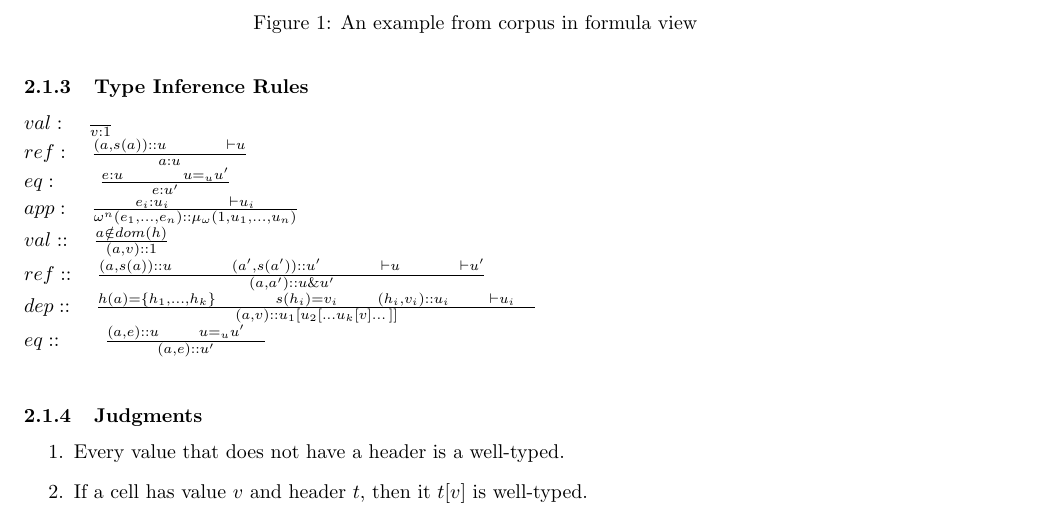
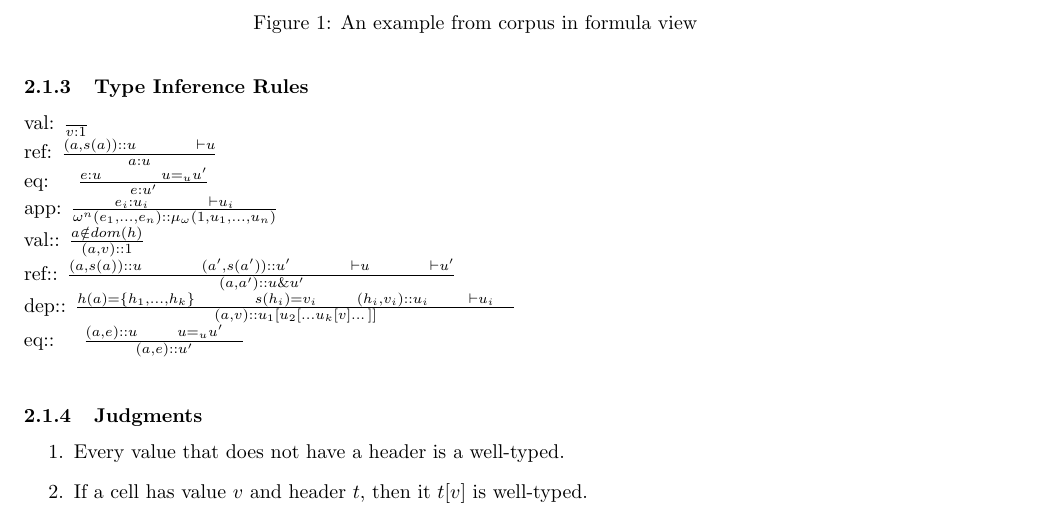
Before and after one commit to BambooL/spreadsheet_typesystem, a LaTeX document (doc/proposal/main.tex): part of page 2 of 3, cut so that both start at the same text. Compiled offline with pdfLaTeX.

Commit message:
insert into latex

```diff
--- a/doc/proposal/main.tex
+++ b/doc/proposal/main.tex
@@ -59,7 +59,7 @@ Basic Types: Dependent Type, AND Type, and OR Type.
 \end{itemize}
 
 \subsubsection{Type Inference Rules}
-$ val:\quad \frac {  }{ v:1 } \\ ref:\quad \frac { (a,s(a))::u\quad \quad \quad \vdash u }{ a:u } \\ eq:\quad \quad \frac { e:u\quad \quad \quad u{ = }_{ u }u' }{ e:u' } \\ app:\quad \frac { { e }_{ i }:{ u }_{ i }\quad \quad \quad \vdash { u }_{ i } }{ { \omega  }^{ n }({ e }_{ 1 },\dots ,{ e }_{ n })::{ \mu  }_{ \omega  }(1,{ u }_{ 1 },\dots ,{ u }_{ n }) } \\ val::\quad \frac { a\notin dom(h) }{ (a,v)::1 } \\ ref::\quad \frac { (a,s(a))::u\quad \quad \quad (a',s(a'))::u'\quad \quad \quad \vdash u\quad \quad \quad \vdash u' }{ (a,a')::u\& u' } \\ dep::\quad \frac { h(a)=\{ { h }_{ 1 },\dots ,{ h }_{ k }\} \quad \quad \quad s({ h }_{ i })={ v }_{ i }\quad \quad ({ h }_{ i },{ v }_{ i })::{ { u }_{ i } }\quad \quad \vdash { u }_{ i }\quad  }{ (a,v)::{ u }_{ 1 }[{ u }_{ 2 }[\dots { u }_{ k }[v]\dots ]] } \\ eq::\quad \quad \frac { (a,e)::u\quad \quad u{ = }_{ u }u'\quad  }{ (a,e)::u' } \\ $
+val: $ \frac {  }{ v:1 } $\\ ref: $ \frac { (a,s(a))::u\quad \quad \quad \vdash u }{ a:u }$ \\  eq: $ \quad \frac { e:u\quad \quad \quad u{ = }_{ u }u' }{ e:u' }$ \\ app: $ \frac { { e }_{ i }:{ u }_{ i }\quad \quad \quad \vdash { u }_{ i } }{ { \omega  }^{ n }({ e }_{ 1 },\dots ,{ e }_{ n })::{ \mu  }_{ \omega  }(1,{ u }_{ 1 },\dots ,{ u }_{ n }) }$ \\ val:: $ \frac { a\notin dom(h) }{ (a,v)::1 }$ \\ ref:: $ \frac { (a,s(a))::u\quad \quad \quad (a',s(a'))::u'\quad \quad \quad \vdash u\quad \quad \quad \vdash u' }{ (a,a')::u\& u' }$ \\ dep:: $ \frac { h(a)=\{ { h }_{ 1 },\dots ,{ h }_{ k }\} \quad \quad \quad s({ h }_{ i })={ v }_{ i }\quad \quad ({ h }_{ i },{ v }_{ i })::{ { u }_{ i } }\quad \quad \vdash { u }_{ i }\quad  }{ (a,v)::{ u }_{ 1 }[{ u }_{ 2 }[\dots { u }_{ k }[v]\dots ]] }$ \\ eq:: $ \quad \frac { (a,e)::u\quad \quad u{ = }_{ u }u'\quad  }{ (a,e)::u' } \\$
 \subsubsection{Judgments}
 \begin{enumerate}
 \item Every value that does not have a header is a well-typed.
```
Also changed, not shown: doc/proposal/main.pdf, 3 other files.
